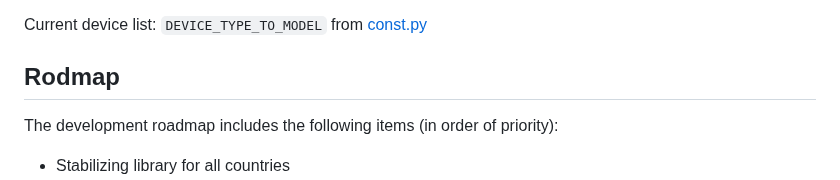
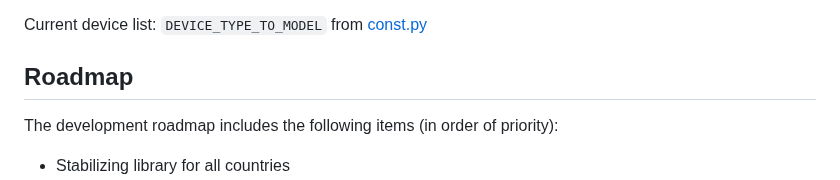
Before and after one commit to chemelli74/aioamazondevices, a Markdown page: README.md, the part around the change. Rendered like a GitHub page.

Commit message:
chore(docs): typo

```diff
--- a/README.md
+++ b/README.md
@@ -77,7 +77,7 @@ Please open an issue [here](https://github.com/chemelli74/aioamazondevices/issue
 
 Current device list: `DEVICE_TYPE_TO_MODEL` from [const.py](https://github.com/chemelli74/aioamazondevices/blob/main/src/aioamazondevices/const.py)
 
-## Rodmap
+## Roadmap
 
 The development roadmap includes the following items (in order of priority):
 
```
